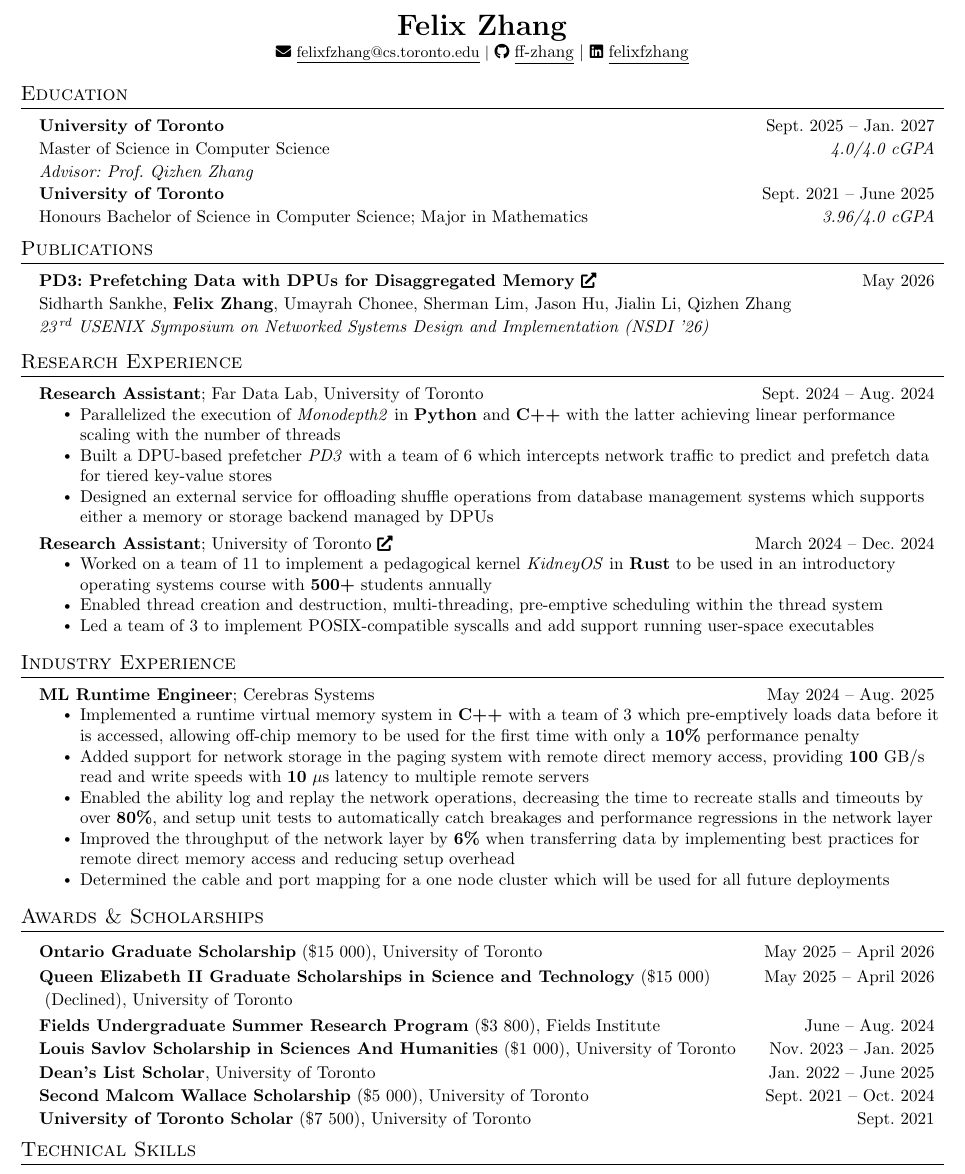
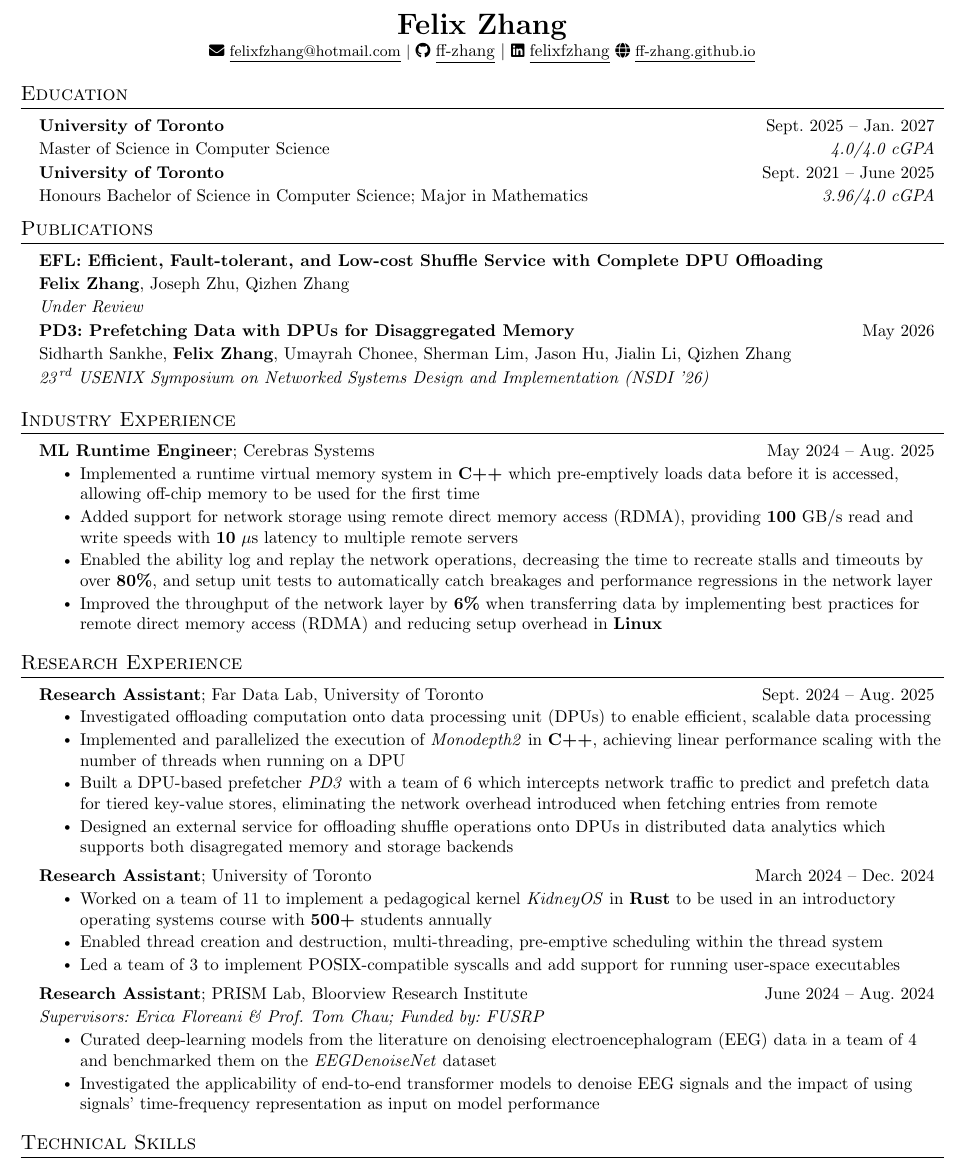
Before and after one commit to ff-zhang/cv-resume, a LaTeX CV (resume.tex): part of the page, cut so that both start at the same text. Compiled offline with pdfLaTeX.

Commit message:
update resume

```diff
--- a/resume.tex
+++ b/resume.tex
@@ -155,10 +155,11 @@
 
 \begin{center}
     \textbf{\LARGE \scshape Felix Zhang} \\ \vspace{1pt}
-    \footnotesize\faIcon{envelope} \censor{\href{mailto:felixfzhang@cs.toronto.edu}{\underline{felixfzhang@cs.toronto.edu}}} $|$
+    \footnotesize\faIcon{envelope} \censor{\href{mailto:felixfzhang@hotmail.com}{\underline{felixfzhang@hotmail.com}}} $|$
+    % \footnotesize\faIcon{envelope} \censor{\href{mailto:felixfzhang@cs.toronto.edu}{\underline{felixfzhang@cs.toronto.edu}}} $|$
     \footnotesize\faIcon{github} \small\censor{\href{https://github.com/ff-zhang}{\underline{ff-zhang}}} $|$
     \footnotesize\faIcon{linkedin} \small\censor{\href{https://www.linkedin.com/in/felixfzhang/}{\underline{felixfzhang}}}
-    % \footnotesize\faIcon{globe} \censor{\href{https://ff-zhang.github.io/}{\underline{ff-zhang.github.io}}}
+    \footnotesize\faIcon{globe} \censor{\href{https://ff-zhang.github.io/}{\underline{ff-zhang.github.io}}}
 \end{center}
 
 
@@ -166,10 +167,9 @@
 \section{Education}
 \resumeSubHeadingListStart
 
-\resumeSubheadingFive
+\resumeSubheadingThree
   {University of Toronto}{Sept.\ 2025 -- Jan.\ 2027}
   {Master of Science in Computer Science}{4.0/4.0 cGPA}
-  {Advisor:\ Prof.\ Qizhen Zhang}
 
 \resumeSubheadingThree
   {University of Toronto}{Sept.\ 2021 -- June 2025}
@@ -180,7 +180,11 @@
 \section{Publications}
 \resumeSubHeadingListStart
 
-\resumeSubheadingFour{PD3:\ Prefetching Data with DPUs for Disaggregated Memory \href{https://www.usenix.org/conference/nsdi26/presentation/sankhe}{\footnotesize\faIcon{external-link-alt}}}{May 2026}
+\resumeSubheadingFour{EFL:\ Efficient, Fault-tolerant, and Low-cost Shuffle Service with Complete DPU Offloading}{}
+  {\textbf{Felix Zhang}, Joseph Zhu, Qizhen Zhang}
+  {Under Review}
+
+\resumeSubheadingFour{\href{https://www.usenix.org/conference/nsdi26/presentation/sankhe}{PD3:\ Prefetching Data with DPUs for Disaggregated Memory}}{May 2026}
   {Sidharth Sankhe, \textbf{Felix Zhang}, Umayrah Chonee, Sherman Lim, Jason Hu, Jialin Li, Qizhen Zhang}
   {23\textsuperscript{\,rd} USENIX Symposium on Networked Systems Design and Implementation (NSDI '26)}
 
@@ -188,59 +192,51 @@
 
 %-----------EXPERIENCE-----------
 
-\section{Research Experience}
-\resumeSubHeadingListStart
-
-\resumeSubheadingTwo
-{Research Assistant}{\href{https://fardatalab.org/}{Far Data Lab}, University of Toronto}{\small{Sept.\ 2024 -- Aug.\ 2024}}
-  \resumeItemListStart
-  \resumeItem{Parallelized the execution of \textit{Monodepth2} in \textbf{Python} and \textbf{C++} with the latter achieving linear performance scaling with the number of threads}
-  \resumeItem{Built a DPU-based prefetcher \textit{PD3} with a team of $6$ which intercepts network traffic to predict and prefetch data for tiered key-value stores}
-  \resumeItem{Designed an external service for offloading shuffle operations from database management systems which supports either a memory or storage backend managed by DPUs}
-  \resumeItemListEnd
-
-\resumeSubheadingTwo
-{Research Assistant}{University of Toronto \href{https://github.com/KidneyOS/KidneyOS}{\footnotesize\faIcon{external-link-alt}}}{\small{March 2024 -- Dec.\ 2024}}
-  \resumeItemListStart
-  \resumeItem{Worked on a team of $11$ to implement a pedagogical kernel \textit{KidneyOS} in \textbf{Rust} to be used in an introductory operating systems course with \textbf{500+} students annually}
-  \resumeItem{Enabled thread creation and destruction, multi-threading, pre-emptive scheduling within the thread system}
-  \resumeItem{Led a team of $3$ to implement POSIX-compatible syscalls and add support running user-space executables}
-  \resumeItemListEnd
-
-\resumeSubHeadingListEnd
-
 \section{Industry Experience}
 \resumeSubHeadingListStart
 
 \resumeSubheadingTwo
 {ML Runtime Engineer}{\href{https://www.cerebras.net/}{Cerebras Systems}}{May 2024 -- Aug.\ 2025}
   \resumeItemListStart
-  \resumeItem{Implemented a runtime virtual memory system in \textbf{C++} with a team of $3$ which pre-emptively loads data before it is accessed, allowing off-chip memory to be used for the first time with only a \textbf{10\%} performance penalty}
-  \resumeItem{Added support for network storage in the paging system with remote direct memory access, providing \textbf{100} GB/s read and write speeds with \textbf{10} $\mu$s latency to multiple remote servers}
+  \resumeItem{Implemented a runtime virtual memory system in \textbf{C++} which pre-emptively loads data before it is accessed, allowing off-chip memory to be used for the first time}
+  \resumeItem{Added support for network storage using remote direct memory access (RDMA), providing \textbf{100} GB/s read and write speeds with \textbf{10} $\mu$s latency to multiple remote servers}
   \resumeItem{Enabled the ability log and replay the network operations, decreasing the time to recreate stalls and timeouts by over \textbf{80\%}, and setup unit tests to automatically catch breakages and performance regressions in the network layer}
-  \resumeItem{Improved the throughput of the network layer by \textbf{6\%} when transferring data by implementing best practices for remote direct memory access and reducing setup overhead}
-  \resumeItem{Determined the cable and port mapping for a one node cluster which will be used for all future deployments}
+  \resumeItem{Improved the throughput of the network layer by \textbf{6\%} when transferring data by implementing best practices for remote direct memory access (RDMA) and reducing setup overhead in \textbf{Linux}}
   \resumeItemListEnd
 
 \resumeSubHeadingListEnd
 
-\section{Awards \& Scholarships}
-  \resumeSubHeadingListStart
-    \resumeProjectHeading
-    {\textbf{Ontario Graduate Scholarship} (\censor{\$15 000}), University of Toronto}{May 2025 -- April 2026}
-    \resumeProjectHeadingTwo
-    {\textbf{Queen Elizabeth II Graduate Scholarships in Science and Technology} (\censor{\$15 000})}{May 2025 -- April 2026}{ (Declined), University of Toronto}
-    \resumeProjectHeading
-    {\textbf{Fields Undergraduate Summer Research Program} (\censor{\$3 800}), Fields Institute}{June -- Aug.\ 2024}
-    \resumeProjectHeading
-    {\textbf{Louis Savlov Scholarship in Sciences And Humanities} (\censor{\$1 000}), University of Toronto}{Nov.\ 2023 -- Jan.\ 2025}
-    \resumeProjectHeading
-    {\textbf{Dean's List Scholar}, University of Toronto}{Jan.\ 2022 -- June 2025}
-    \resumeProjectHeading
-    {\textbf{Second Malcom Wallace Scholarship} (\censor{\$5 000}), University of Toronto}{Sept.\ 2021 -- Oct.\ 2024}
-    \resumeProjectHeading
-    {\textbf{University of Toronto Scholar} (\censor{\$7 500}), University of Toronto}{Sept.\ 2021}
-  \resumeSubHeadingListEnd
+\section{Research Experience}
+\resumeSubHeadingListStart
+
+\resumeSubheadingTwo
+{Research Assistant}{\href{https://fardatalab.org/}{Far Data Lab}, University of Toronto}{\small{Sept.\ 2024 -- Aug.\ 2025}}
+  \resumeItemListStart
+  \resumeItem{Investigated offloading computation onto data processing unit (DPUs) to enable efficient, scalable data processing}
+  % \resumeItem{Implemented the \textit{Monodepth2} depth estimation model in \textbf{C++} from scratch}
+  \resumeItem{Implemented and parallelized the execution of \textit{Monodepth2} in \textbf{C++}, achieving linear performance scaling with the number of threads when running on a DPU}
+  \resumeItem{Built a DPU-based prefetcher \textit{PD3} with a team of $6$ which intercepts network traffic to predict and prefetch data for tiered key-value stores, eliminating the network overhead introduced when fetching entries from remote}
+  \resumeItem{Designed an external service for offloading shuffle operations onto DPUs in distributed data analytics which supports both disagregated memory and storage backends}
+  \resumeItemListEnd
+
+\resumeSubheadingTwo
+{Research Assistant}{University of Toronto}{\small{March 2024 -- Dec.\ 2024}}
+  \resumeItemListStart
+  \resumeItem{Worked on a team of $11$ to implement a pedagogical kernel \textit{KidneyOS} in \textbf{Rust} to be used in an introductory operating systems course with \textbf{500+} students annually}
+  \resumeItem{Enabled thread creation and destruction, multi-threading, pre-emptive scheduling within the thread system}
+  \resumeItem{Led a team of $3$ to implement POSIX-compatible syscalls and add support for running user-space executables}
+  \resumeItemListEnd
+
+\resumeSubheading
+{Research Assistant}{\href{https://hollandbloorview.ca/research-education/bloorview-research-institute/research-centres-labs/prism-lab}{PRISM Lab}, Bloorview Research Institute}{June 2024 -- Aug.\ 2024}
+{Supervisors:\ Erica Floreani \& Prof.\ Tom Chau; Funded by:\ FUSRP}{}
+  \resumeItemListStart
+  % \resumeItem{Worked under  on denoising electroencephalogram (EEG) data with deep-learning models}
+  \resumeItem{Curated deep-learning models from the literature on denoising electroencephalogram (EEG) data in a team of $4$ and benchmarked them on the \textit{EEGDenoiseNet} dataset}
+  \resumeItem{Investigated the applicability of end-to-end transformer models to denoise EEG signals and the impact of using signals' time-frequency representation as input on model performance}
+  \resumeItemListEnd
+
+\resumeSubHeadingListEnd
 
 %-----------PROGRAMMING SKILLS-----------
 \section{Technical Skills}
```
Also changed, not shown: resume.pdf.
